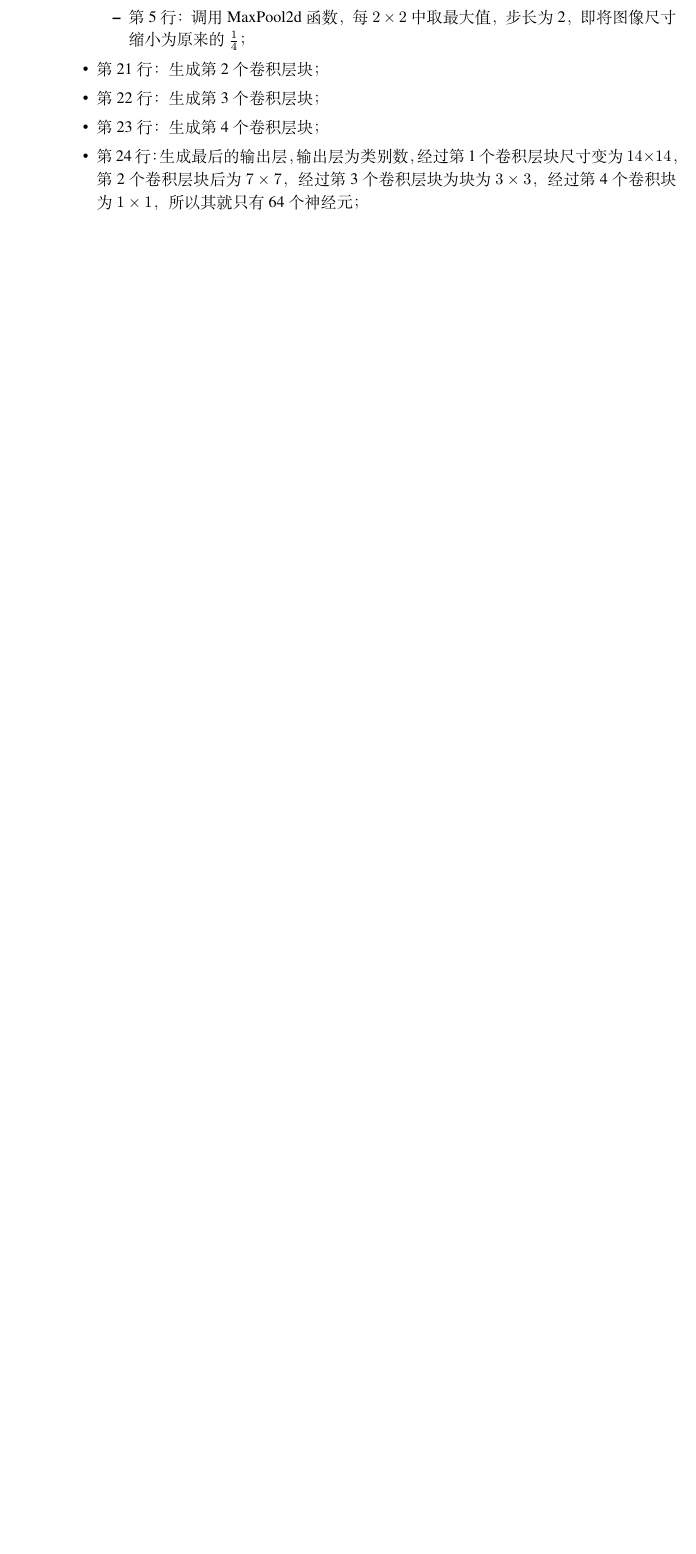
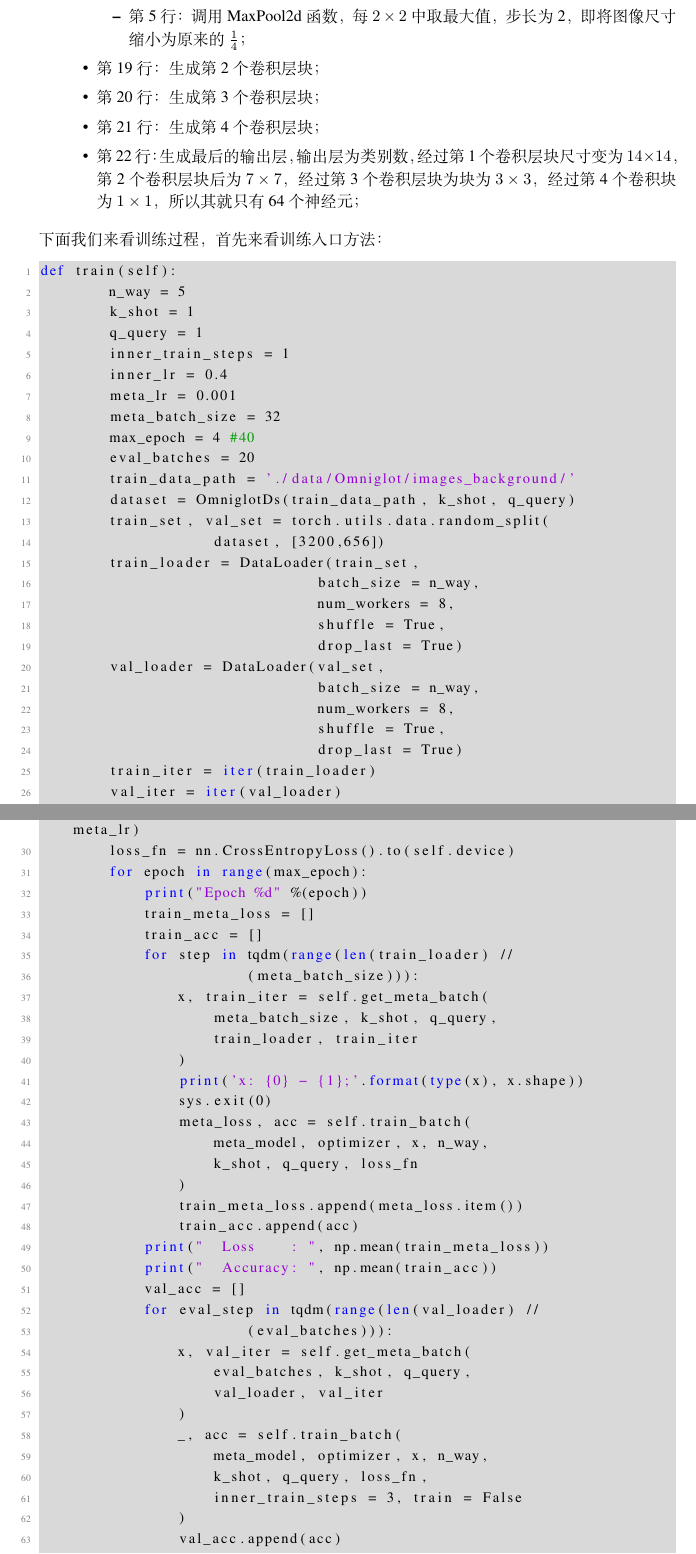
Before and after one commit to landno/iching, a LaTeX paper (doc/iching/iching.tex, which reads doc/iching/chapters/aqp0301.tex): part of page 79 of 89 before the commit and two parts of pages 79 and 80 of 91 after it, the two joined at a grey line, cut so that both start at the same text, the shorter picture padded with empty space. Compiled offline with XeLaTeX.

```diff
--- a/doc/iching/chapters/aqp0301.tex
+++ b/doc/iching/chapters/aqp0301.tex
@@ -134,7 +134,76 @@
 	\item 第4行：经过ReLU函数；
 	\item 第5行：调用MaxPool2d函数，每$2 \times 2$中取最大值，步长为2，即将图像尺寸缩小为原来的$\frac{1}{4}$；
 	\end{itemize}
-\item 第21行：生成第2个卷积层块；
-\item 第22行：生成第3个卷积层块；
-\item 第23行：生成第4个卷积层块；
-\item 第24行：生成最后的输出层，输出层为类别数，经过第1个卷积层块尺寸变为$14 \times 14$，第2个卷积层块后为$7 \times 7$，经过第3个卷积层块为块为$3 \times 3$，经过第4个卷积块为$1 \times 1$，所以其就只有64个神经元；
+\item 第19行：生成第2个卷积层块；
+\item 第20行：生成第3个卷积层块；
+\item 第21行：生成第4个卷积层块；
+\item 第22行：生成最后的输出层，输出层为类别数，经过第1个卷积层块尺寸变为$14 \times 14$，第2个卷积层块后为$7 \times 7$，经过第3个卷积层块为块为$3 \times 3$，经过第4个卷积块为$1 \times 1$，所以其就只有64个神经元；
+\end{itemize}
+下面我们来看训练过程，首先来看训练入口方法：
+\lstset{language=PYTHON, caption={训练入口类}, label={c0301-train-main}}
+\begin{lstlisting}
+def train(self):
+        n_way = 5
+        k_shot = 1
+        q_query = 1
+        inner_train_steps = 1
+        inner_lr = 0.4
+        meta_lr = 0.001
+        meta_batch_size = 32
+        max_epoch = 4 #40
+        eval_batches = 20
+        train_data_path = './data/Omniglot/images_background/'
+        dataset = OmniglotDs(train_data_path, k_shot, q_query)
+        train_set, val_set = torch.utils.data.random_split(
+                    dataset, [3200,656])
+        train_loader = DataLoader(train_set,
+                                batch_size = n_way,
+                                num_workers = 8,
+                                shuffle = True,
+                                drop_last = True)
+        val_loader = DataLoader(val_set,
+                                batch_size = n_way,
+                                num_workers = 8,
+                                shuffle = True,
+                                drop_last = True)
+        train_iter = iter(train_loader)
+        val_iter = iter(val_loader)
+        #
+        meta_model = OgmlModel(1, n_way).to(self.device)
+        optimizer = torch.optim.Adam(meta_model.parameters(), lr = meta_lr)
+        loss_fn = nn.CrossEntropyLoss().to(self.device)
+        for epoch in range(max_epoch):
+            print("Epoch %d" %(epoch))
+            train_meta_loss = []
+            train_acc = []
+            for step in tqdm(range(len(train_loader) //
+                        (meta_batch_size))):
+                x, train_iter = self.get_meta_batch(
+                    meta_batch_size, k_shot, q_query,
+                    train_loader, train_iter
+                )
+                print('x: {0} - {1};'.format(type(x), x.shape))
+                sys.exit(0)
+                meta_loss, acc = self.train_batch(
+                    meta_model, optimizer, x, n_way,
+                    k_shot, q_query, loss_fn
+                )
+                train_meta_loss.append(meta_loss.item())
+                train_acc.append(acc)
+            print("  Loss    : ", np.mean(train_meta_loss))
+            print("  Accuracy: ", np.mean(train_acc))
+            val_acc = []
+            for eval_step in tqdm(range(len(val_loader) //
+                        (eval_batches))):
+                x, val_iter = self.get_meta_batch(
+                    eval_batches, k_shot, q_query,
+                    val_loader, val_iter
+                )
+                _, acc = self.train_batch(
+                    meta_model, optimizer, x, n_way,
+                    k_shot, q_query, loss_fn,
+                    inner_train_steps = 3, train = False
+                )
+                val_acc.append(acc)
+            print("  Validation accuracy: ", np.mean(val_acc))
+        print('train is OK!')
```
Also changed, not shown: doc/iching/chapters/aqp0301.tex (27 more changed lines), 2 other files.
